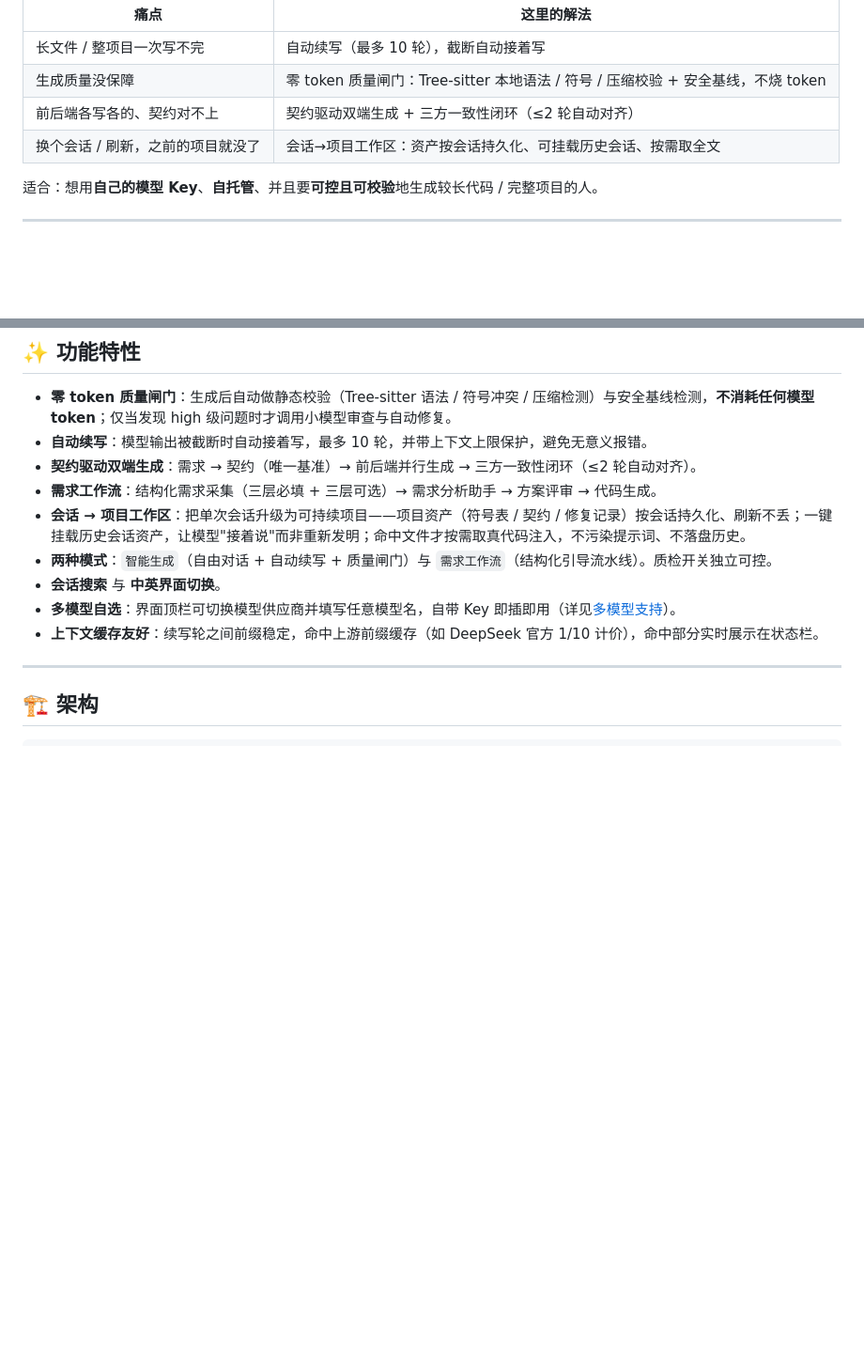
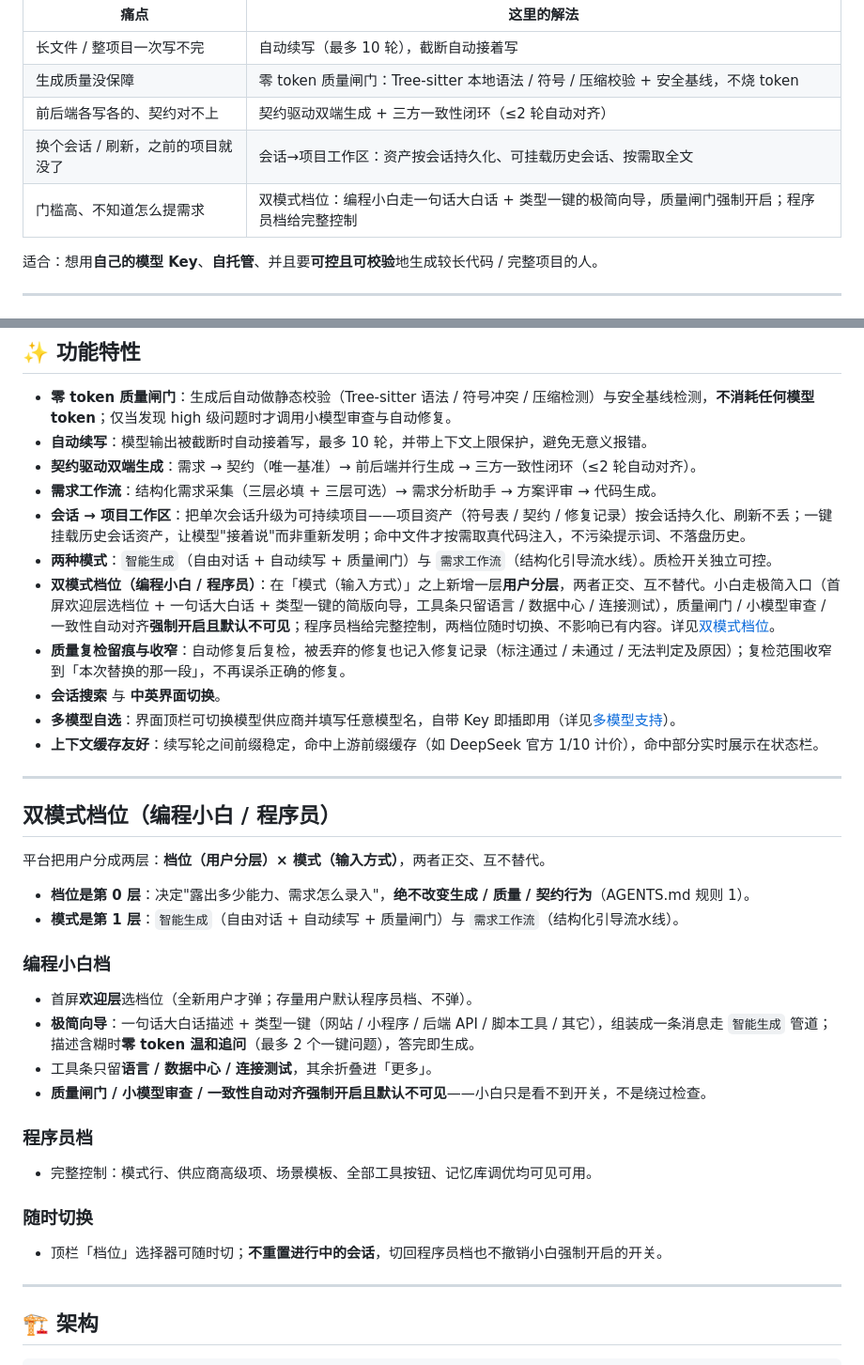
Before and after one commit to dongzishuo666/longcode-platform, a Markdown page: README.md, 2 parts joined by grey strips. Shown at 94% size. GitHub-like rendering; blank space fills up the shorter version.

Commit message:
docs(README): 新增双模式档位（编程小白/程序员）与质量复检增强说明
- 「它替你解决什么」表新增档位行
- 功能特性补充双模式档位、质量复检留痕与收窄
- 新增「双模式档位」专门小节（两层定位/小白档/程序员档/随时切换）

```diff
--- a/README.md
+++ b/README.md
@@ -25,6 +25,7 @@
 | 生成质量没保障 | 零 token 质量闸门：Tree-sitter 本地语法 / 符号 / 压缩校验 + 安全基线，不烧 token |
 | 前后端各写各的、契约对不上 | 契约驱动双端生成 + 三方一致性闭环（≤2 轮自动对齐） |
 | 换个会话 / 刷新，之前的项目就没了 | 会话→项目工作区：资产按会话持久化、可挂载历史会话、按需取全文 |
+| 门槛高、不知道怎么提需求 | 双模式档位：编程小白走一句话大白话 + 类型一键的极简向导，质量闸门强制开启；程序员档给完整控制 |
 
 适合：想用**自己的模型 Key**、**自托管**、并且要**可控且可校验**地生成较长代码 / 完整项目的人。
 
@@ -46,9 +47,32 @@
 - **需求工作流**：结构化需求采集（三层必填 + 三层可选）→ 需求分析助手 → 方案评审 → 代码生成。
 - **会话 → 项目工作区**：把单次会话升级为可持续项目——项目资产（符号表 / 契约 / 修复记录）按会话持久化、刷新不丢；一键挂载历史会话资产，让模型"接着说"而非重新发明；命中文件才按需取真代码注入，不污染提示词、不落盘历史。
 - **两种模式**：`智能生成`（自由对话 + 自动续写 + 质量闸门）与 `需求工作流`（结构化引导流水线）。质检开关独立可控。
+- **双模式档位（编程小白 / 程序员）**：在「模式（输入方式）」之上新增一层**用户分层**，两者正交、互不替代。小白走极简入口（首屏欢迎层选档位 + 一句话大白话 + 类型一键的简版向导，工具条只留语言 / 数据中心 / 连接测试），质量闸门 / 小模型审查 / 一致性自动对齐**强制开启且默认不可见**；程序员档给完整控制，两档位随时切换、不影响已有内容。详见[双模式档位](#tier)。
+- **质量复检留痕与收窄**：自动修复后复检，被丢弃的修复也记入修复记录（标注通过 / 未通过 / 无法判定及原因）；复检范围收窄到「本次替换的那一段」，不再误杀正确的修复。
 - **会话搜索** 与 **中英界面切换**。
 - **多模型自选**：界面顶栏可切换模型供应商并填写任意模型名，自带 Key 即插即用（详见[多模型支持](#-多模型支持)）。
 - **上下文缓存友好**：续写轮之间前缀稳定，命中上游前缀缓存（如 DeepSeek 官方 1/10 计价），命中部分实时展示在状态栏。
+
+---
+
+## 双模式档位（编程小白 / 程序员）<a id="tier"></a>
+
+平台把用户分成两层：**档位（用户分层）× 模式（输入方式）**，两者正交、互不替代。
+
+- **档位是第 0 层**：决定"露出多少能力、需求怎么录入"，**绝不改变生成 / 质量 / 契约行为**（AGENTS.md 规则 1）。
+- **模式是第 1 层**：`智能生成`（自由对话 + 自动续写 + 质量闸门）与 `需求工作流`（结构化引导流水线）。
+
+### 编程小白档
+- 首屏**欢迎层**选档位（全新用户才弹；存量用户默认程序员档、不弹）。
+- **极简向导**：一句话大白话描述 + 类型一键（网站 / 小程序 / 后端 API / 脚本工具 / 其它），组装成一条消息走 `智能生成` 管道；描述含糊时**零 token 温和追问**（最多 2 个一键问题），答完即生成。
+- 工具条只留**语言 / 数据中心 / 连接测试**，其余折叠进「更多」。
+- **质量闸门 / 小模型审查 / 一致性自动对齐强制开启且默认不可见**——小白只是看不到开关，不是绕过检查。
+
+### 程序员档
+- 完整控制：模式行、供应商高级项、场景模板、全部工具按钮、记忆库调优均可见可用。
+
+### 随时切换
+- 顶栏「档位」选择器可随时切；**不重置进行中的会话**，切回程序员档也不撤销小白强制开启的开关。
 
 ---
 
```
